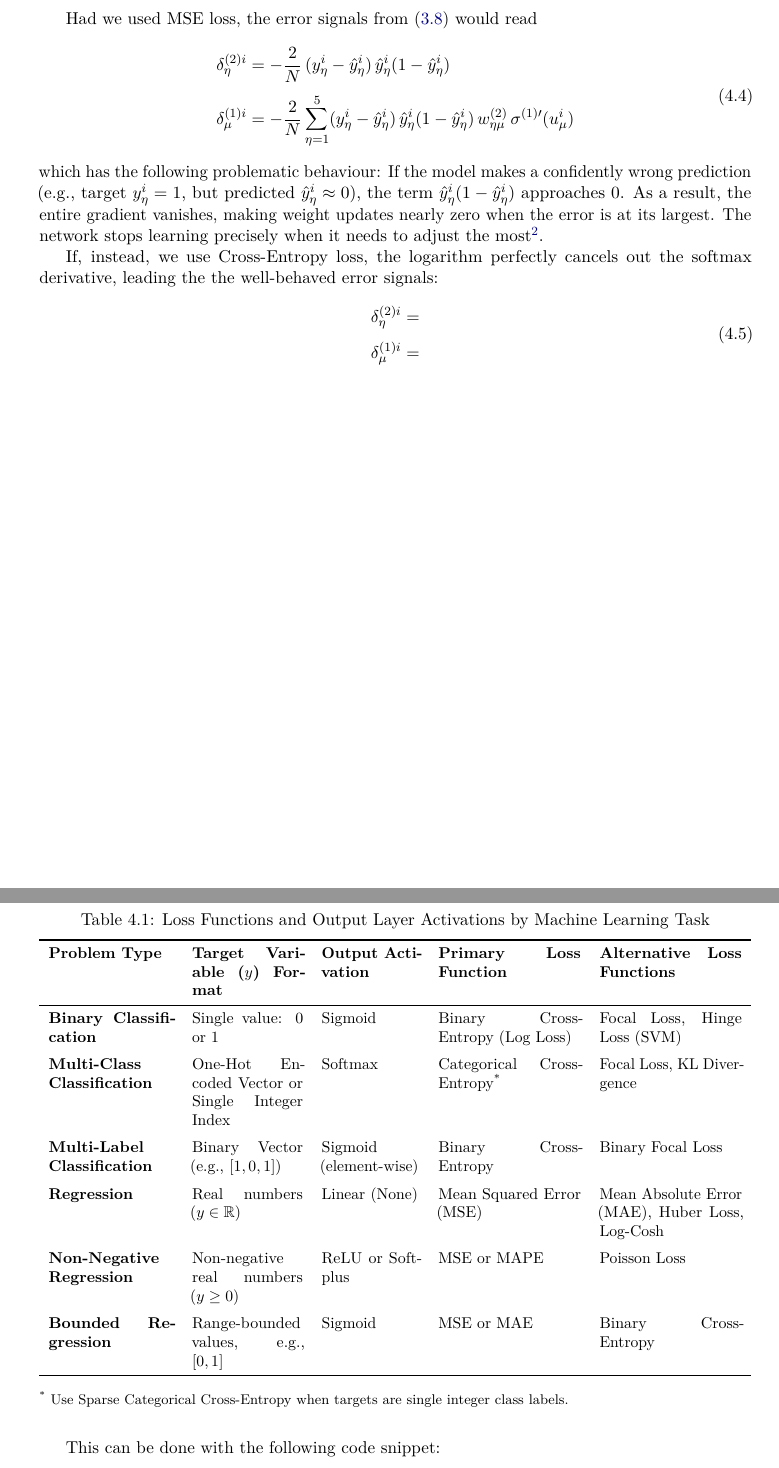
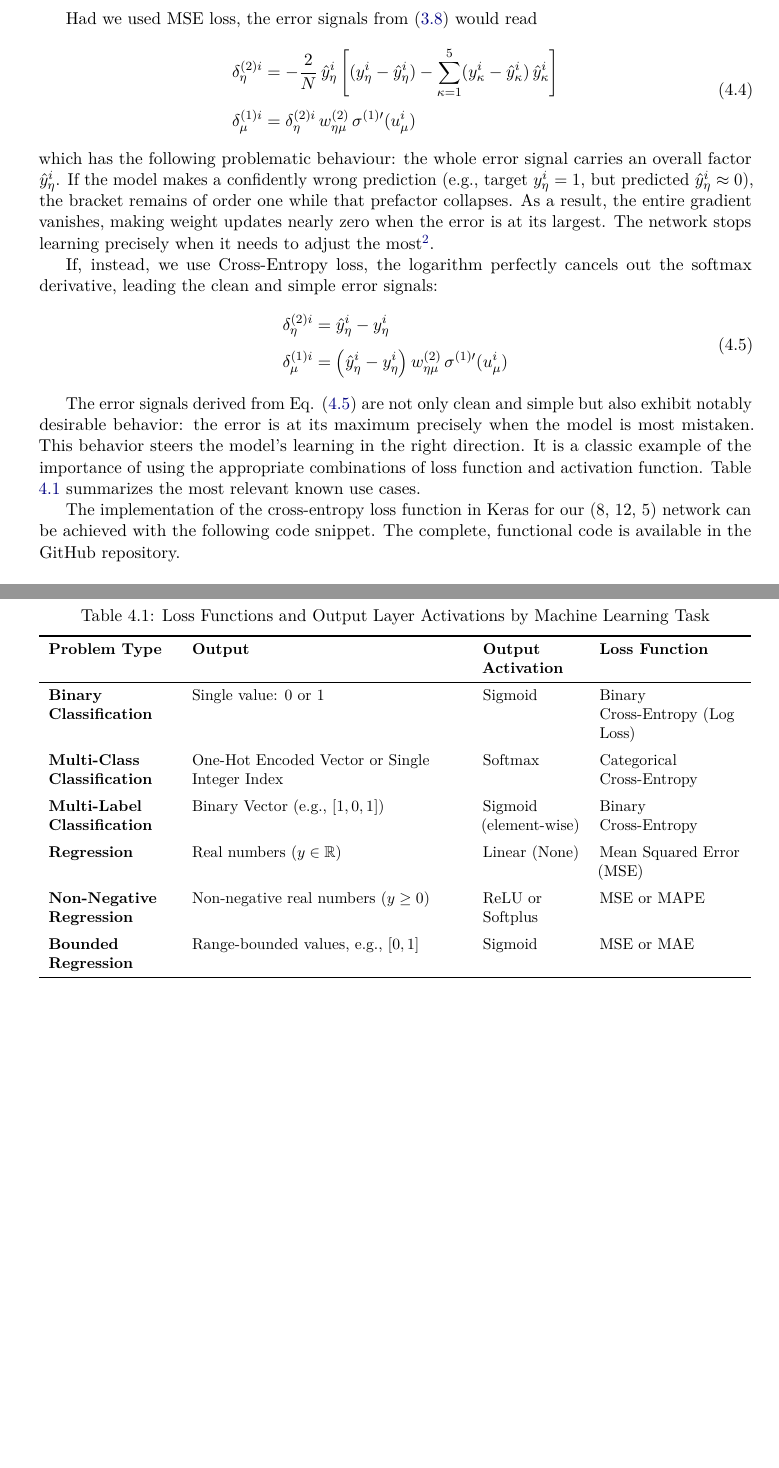
Before and after one commit to caiolagana/book-ml-for-physicists, a LaTeX book (book.tex): two parts of pages 10 and 11 of 13, joined at a grey line, cut so that both start at the same text, the shorter picture padded with empty space. Compiled offline with pdfLaTeX.

Commit message:
chap 4 v0 OK

```diff
--- a/book.tex
+++ b/book.tex
@@ -458,53 +458,24 @@ Had we used MSE loss, the error signals from \eqref{eq:multi-error-signals} woul
 \begin{equation}
     \label{eq:mse-loss-with-softmax}
     \begin{split}
-        \delta^{(2)i}_\eta &= -\frac{2}{N}\,(y^i_\eta - \hat y^i_\eta)\,\hat y^i_\eta(1-\hat y^i_\eta)\\[4pt]
-        \delta^{(1)i}_\mu &= -\frac{2}{N}\sum_{\eta=1}^{5}(y^i_\eta - \hat y^i_\eta)\,\hat y^i_\eta(1-\hat y^i_\eta)\,w^{(2)}_{\eta\mu}\,\sigma^{(1)\prime}(u^i_\mu)
+        \delta^{(2)i}_\eta &= -\frac{2}{N}\,\hat y^i_\eta\left[(y^i_\eta - \hat y^i_\eta) - \sum_{\kappa=1}^{5}(y^i_\kappa - \hat y^i_\kappa)\,\hat y^i_\kappa\right]\\[4pt]
+        \delta^{(1)i}_\mu &= \delta^{(2)i}_\eta\,w^{(2)}_{\eta\mu}\,\sigma^{(1)\prime}(u^i_\mu)
     \end{split}
 \end{equation}
-which has the following problematic behaviour: If the model makes a confidently wrong prediction (e.g., target $y^i_\eta = 1$, but predicted $\hat{y}^i_\eta \approx 0$), the term $\hat{y}^i_\eta (1 - \hat{y}^i_\eta)$ approaches 0. As a result, the entire gradient vanishes, making weight updates nearly zero when the error is at its largest. The network stops learning precisely when it needs to adjust the most\footnote{This paragraph was writen by Gemini. She gave such clear explanation when I prompted, that I decided to Ctrl+C.}.
+which has the following problematic behaviour: the whole error signal carries an overall factor $\hat y^i_\eta$. If the model makes a confidently wrong prediction (e.g., target $y^i_\eta = 1$, but predicted $\hat{y}^i_\eta \approx 0$), the bracket remains of order one while that prefactor collapses. As a result, the entire gradient vanishes, making weight updates nearly zero when the error is at its largest. The network stops learning precisely when it needs to adjust the most\footnote{This paragraph was writen by Gemini and adapter to index-notation by Claude. They gave such clear explanation that I decided to Ctrl+C.}.
 
-If, instead, we use Cross-Entropy loss, the logarithm perfectly cancels out the softmax derivative, leading the the well-behaved error signals:
+If, instead, we use Cross-Entropy loss, the logarithm perfectly cancels out the softmax derivative, leading the clean and simple error signals:
 \begin{equation}
     \label{eq:ce-loss-with-softmax}
     \begin{split}
-        \delta^{(2)i}_\eta &=\\[4pt]
-        \delta^{(1)i}_\mu &=
+        \delta^{(2)i}_\eta &= \hat y^i_\eta - y^i_\eta\\[4pt]
+        \delta^{(1)i}_\mu &= \left(\hat y^i_\eta - y^i_\eta\right)w^{(2)}_{\eta\mu}\,\sigma^{(1)\prime}(u^i_\mu)
     \end{split}
 \end{equation}
 
+The error signals derived from Eq. \eqref{eq:ce-loss-with-softmax} are not only clean and simple but also exhibit notably desirable behavior: the error is at its maximum precisely when the model is most mistaken. This behavior steers the model's learning in the right direction. It is a classic example of the importance of using the appropriate combinations of loss function and activation function. Table \ref{tab:loss_activations} summarizes the most relevant known use cases.
 
-\newpage
-
-\begin{table}[htbp]
-  \centering
-  \caption{Loss Functions and Output Layer Activations by Machine Learning Task}
-  \label{tab:loss_activations}
-  \vspace{0.5em}
-  \small
-  \begin{tabularx}{\textwidth}{p{2.8cm} X p{2.2cm} p{3.2cm} p{3.2cm}}
-    \toprule
-    \textbf{Problem Type} & \textbf{Target Variable ($y$) Format} & \textbf{Output Activation} & \textbf{Primary Loss Function} & \textbf{Alternative Loss Functions} \\
-    \midrule
-    \textbf{Binary Classification} & Single value: $0$ or $1$ & Sigmoid & Binary Cross-Entropy (Log Loss) & Focal Loss, Hinge Loss (SVM) \\
-    \addlinespace
-    \textbf{Multi-Class Classification} & One-Hot Encoded Vector or Single Integer Index & Softmax & Categorical Cross-Entropy\textsuperscript{*} & Focal Loss, KL Divergence \\
-    \addlinespace
-    \textbf{Multi-Label Classification} & Binary Vector (e.g., $[1, 0, 1]$) & Sigmoid (element-wise) & Binary Cross-Entropy & Binary Focal Loss \\
-    \addlinespace
-    \textbf{Regression} & Real numbers ($y \in \mathbb{R}$) & Linear (None) & Mean Squared Error (MSE) & Mean Absolute Error (MAE), Huber Loss, Log-Cosh \\
-    \addlinespace
-    \textbf{Non-Negative Regression} & Non-negative real numbers ($y \ge 0$) & ReLU or Softplus & MSE or MAPE & Poisson Loss \\
-    \addlinespace
-    \textbf{Bounded Regression} & Range-bounded values, e.g., $[0, 1]$ & Sigmoid & MSE or MAE & Binary Cross-Entropy \\
-    \bottomrule
-  \end{tabularx}
-  \begin{flushleft}
-    \footnotesize\textsuperscript{*} Use Sparse Categorical Cross-Entropy when targets are single integer class labels.
-  \end{flushleft}
-\end{table}
-
-This can be done with the following code snippet:
+The implementation of the cross-entropy loss function in Keras for our (8, 12, 5) network can be achieved with the following code snippet. The complete, functional code is available in the GitHub repository.
 
 \vspace{10pt}
 \begin{lstlisting}
@@ -515,6 +486,35 @@ model.compile(
 )
 \end{lstlisting}
 \vspace{10pt}
+
+\newpage
+
+\begin{table}[htbp]
+  \centering
+  \caption{Loss Functions and Output Layer Activations by Machine Learning Task}
+  \label{tab:loss_activations}
+  \vspace{0.5em}
+  \small
+  \begin{tabularx}{\textwidth}{>{\raggedright\arraybackslash}p{2.8cm} >{\raggedright\arraybackslash}X >{\raggedright\arraybackslash}p{2.2cm} >{\raggedright\arraybackslash}p{3.2cm}}
+    \toprule
+    \textbf{Problem Type} & \textbf{Output} & \textbf{Output \newline Activation} & \textbf{Loss Function}\\
+    \midrule
+    \textbf{Binary Classification} & Single value: $0$ or $1$ & Sigmoid & Binary Cross-Entropy (Log Loss)\\
+    \addlinespace
+    \textbf{Multi-Class Classification} & One-Hot Encoded Vector or Single Integer Index & Softmax & Categorical Cross-Entropy\\
+    \addlinespace
+    \textbf{Multi-Label Classification} & Binary Vector (e.g., $[1, 0, 1]$) & Sigmoid (element-wise) & Binary Cross-Entropy\\
+    \addlinespace
+    \textbf{Regression} & Real numbers ($y \in \mathbb{R}$) & Linear (None) & Mean Squared Error (MSE)\\
+    \addlinespace
+    \textbf{Non-Negative Regression} & Non-negative real numbers ($y \ge 0$) & ReLU or Softplus & MSE or MAPE\\
+    \addlinespace
+    \textbf{Bounded Regression} & Range-bounded values, e.g., $[0, 1]$ & Sigmoid & MSE or MAE\\
+    \bottomrule
+  \end{tabularx}
+  \begin{flushleft}
+  \end{flushleft}
+\end{table}
 
 %Take a moment to get acquainted to the nomenclature before we proceed to training of this model.
 
```
Also changed, not shown: book.pdf.
